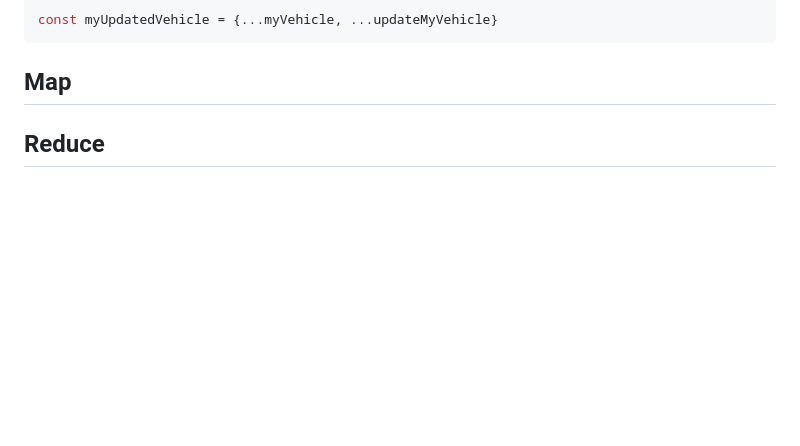
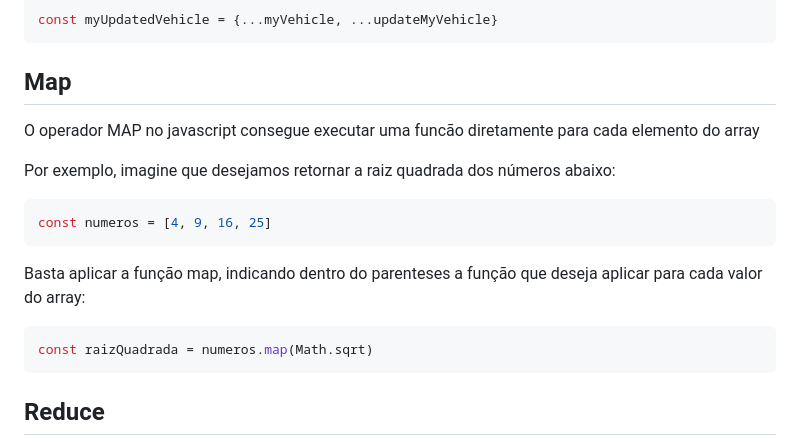
Before and after one commit to MackMacea/POC-Metodos-de-Array-JS, a Markdown page: README.md, the part around the change. Drawn GitHub-style; blank space fills up the shorter version.

```diff
--- a/README.md
+++ b/README.md
@@ -46,6 +46,16 @@ const updateMyVehicle = {
 const myUpdatedVehicle = {...myVehicle, ...updateMyVehicle}
  ~~~~
  ## Map
+ O operador MAP no javascript consegue executar uma funcão diretamente para cada elemento do array
+
+ Por exemplo, imagine que desejamos retornar a raiz quadrada dos números abaixo:
+ ~~~javascript
+ const numeros = [4, 9, 16, 25]
+ ~~~~
+ Basta aplicar a função map, indicando dentro do parenteses a função que deseja aplicar para cada valor do array:
+ ~~~javascript
+ const raizQuadrada = numeros.map(Math.sqrt)
+ ~~~~
 
  ## Reduce
  Este metodo tem por objetivo transformar todo o conteudo de uma Array em apenas um elemento.<br>
```
